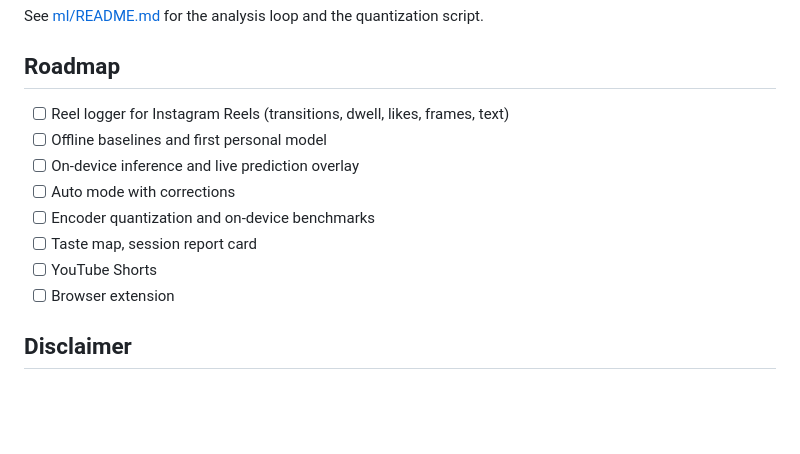
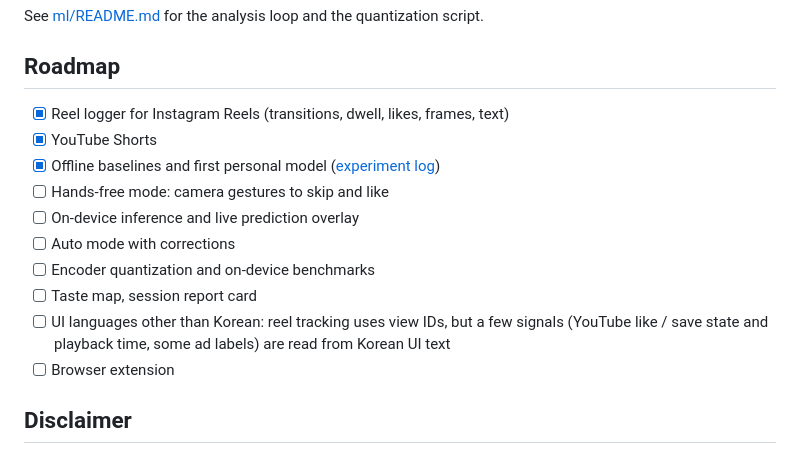
Before and after one commit to tony3ynot/auto_doomscroller, a Markdown page: README.md, the part around the change. GitHub-like rendering; blank space fills up the shorter version.

Commit message:
Update the roadmap
Mark the logger, YouTube Shorts and the first model done; add hands-free mode and UI
languages other than Korean, which a few signals still depend on.

```diff
--- a/README.md
+++ b/README.md
@@ -160,13 +160,16 @@ See [ml/README.md](ml/README.md) for the analysis loop and the quantization scri
 
 ## Roadmap
 
-- [ ] Reel logger for Instagram Reels (transitions, dwell, likes, frames, text)
-- [ ] Offline baselines and first personal model
+- [x] Reel logger for Instagram Reels (transitions, dwell, likes, frames, text)
+- [x] YouTube Shorts
+- [x] Offline baselines and first personal model ([experiment log](docs/experiments.md))
+- [ ] Hands-free mode: camera gestures to skip and like
 - [ ] On-device inference and live prediction overlay
 - [ ] Auto mode with corrections
 - [ ] Encoder quantization and on-device benchmarks
 - [ ] Taste map, session report card
-- [ ] YouTube Shorts
+- [ ] UI languages other than Korean: reel tracking uses view IDs, but a few signals (YouTube
+      like / save state and playback time, some ad labels) are read from Korean UI text
 - [ ] Browser extension
 
 ## Disclaimer
```
